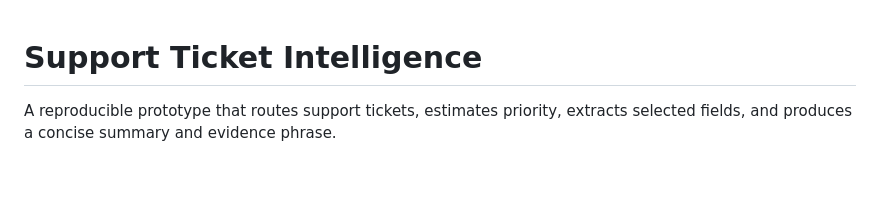
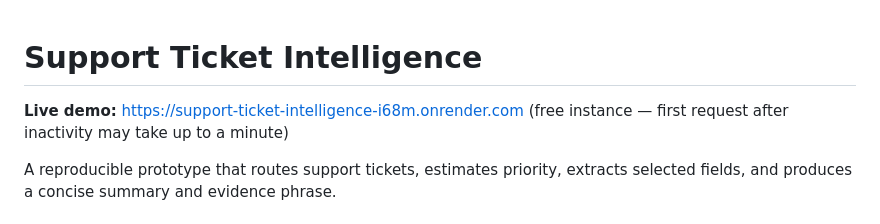
Before and after one commit to Digvijaysingh8/Support_Ticket_Intelligence, a Markdown page: README.md, the part around the change. Drawn GitHub-style; blank space fills up the shorter version.

Commit message:
Add live Render demo URL

```diff
--- a/README.md
+++ b/README.md
@@ -1,4 +1,6 @@
 # Support Ticket Intelligence
+
+**Live demo:** https://support-ticket-intelligence-i68m.onrender.com (free instance — first request after inactivity may take up to a minute)
 
 A reproducible prototype that routes support tickets, estimates priority, extracts selected fields, and produces a concise summary and evidence phrase.
 
```
